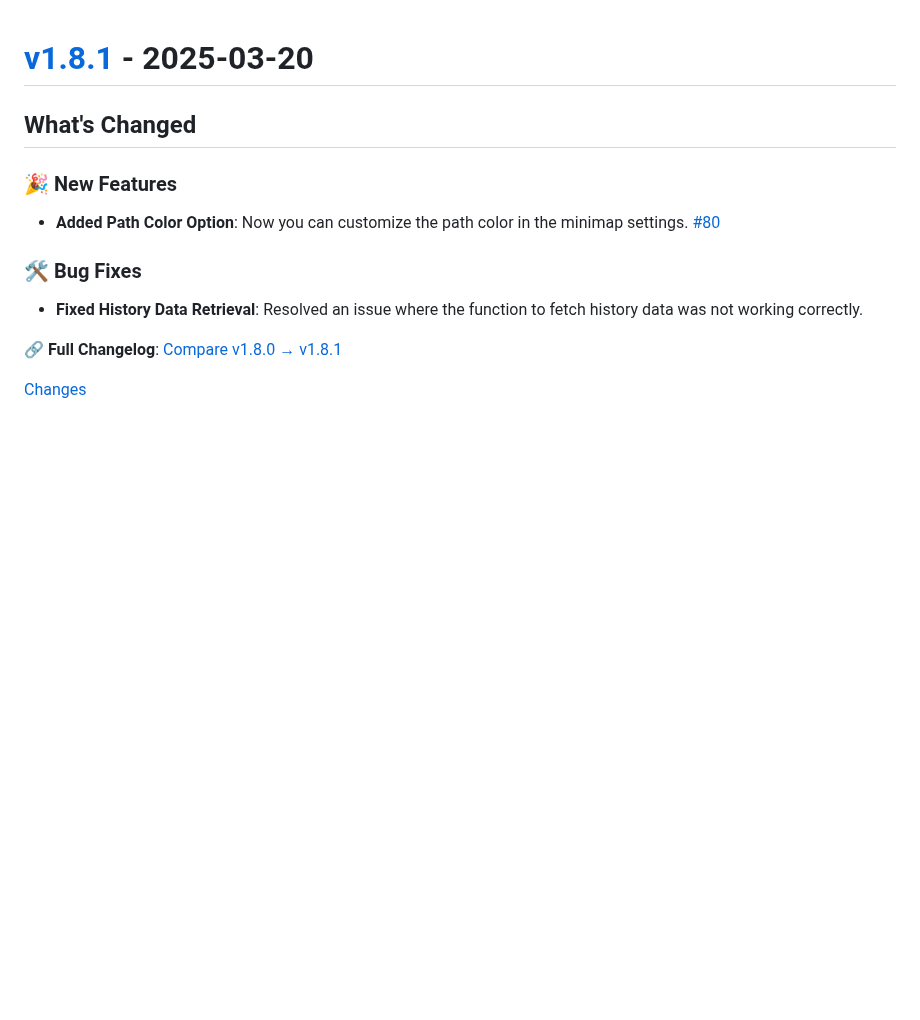
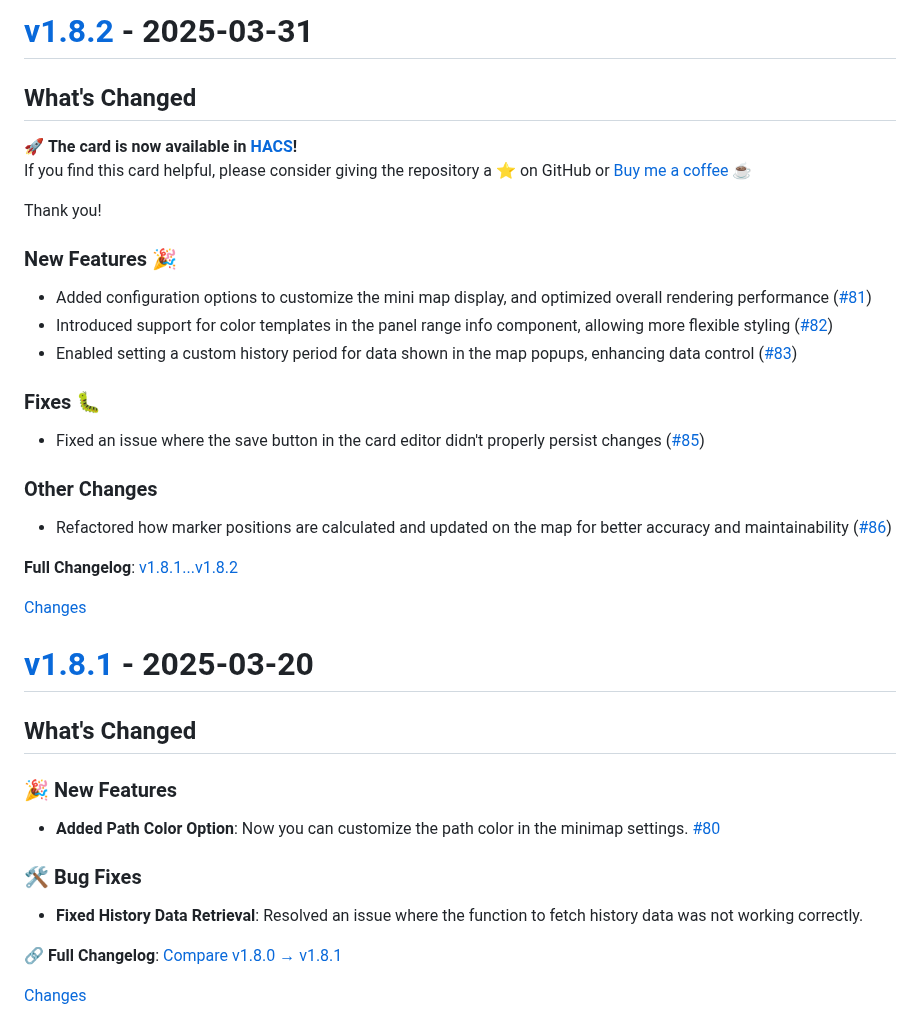
Before and after one commit to ngocjohn/vehicle-status-card, a Markdown page: CHANGELOG.md, the part around one of its changes. Rendered like a GitHub page; blank space fills up the shorter version.

Commit message:
update changelog for v1.8.2 changes
    This commit was created by changelog-from-release in 'Post release' CI workflow

```diff
--- a/CHANGELOG.md
+++ b/CHANGELOG.md
@@ -1,3 +1,29 @@
+<a id="v1.8.2"></a>
+# [v1.8.2](https://github.com/ngocjohn/vehicle-status-card/releases/tag/v1.8.2) - 2025-03-31
+
+## What's Changed
+
+🚀 **The card is now available in [HACS](https://hacs.xyz/)!**
+If you find this card helpful, please consider giving the repository a ⭐ on GitHub or [Buy me a coffee](https://buymeacoffee.com/ngocjohn) ☕
+
+Thank you!
+
+### New Features 🎉
+- Added configuration options to customize the mini map display, and optimized overall rendering performance ([#81](https://github.com/ngocjohn/vehicle-status-card/pull/81))
+- Introduced support for color templates in the panel range info component, allowing more flexible styling ([#82](https://github.com/ngocjohn/vehicle-status-card/pull/82))
+- Enabled setting a custom history period for data shown in the map popups, enhancing data control ([#83](https://github.com/ngocjohn/vehicle-status-card/pull/83))
+
+### Fixes 🐛
+- Fixed an issue where the save button in the card editor didn't properly persist changes ([#85](https://github.com/ngocjohn/vehicle-status-card/pull/85))
+
+### Other Changes
+- Refactored how marker positions are calculated and updated on the map for better accuracy and maintainability ([#86](https://github.com/ngocjohn/vehicle-status-card/pull/86))
+
+**Full Changelog**: [v1.8.1...v1.8.2](https://github.com/ngocjohn/vehicle-status-card/compare/v1.8.1...v1.8.2)
+
+[Changes][v1.8.2]
+
+
 <a id="v1.8.1"></a>
 # [v1.8.1](https://github.com/ngocjohn/vehicle-status-card/releases/tag/v1.8.1) - 2025-03-20
 
```
Also changed, not shown: other parts of CHANGELOG.md (+1 -0 lines).
